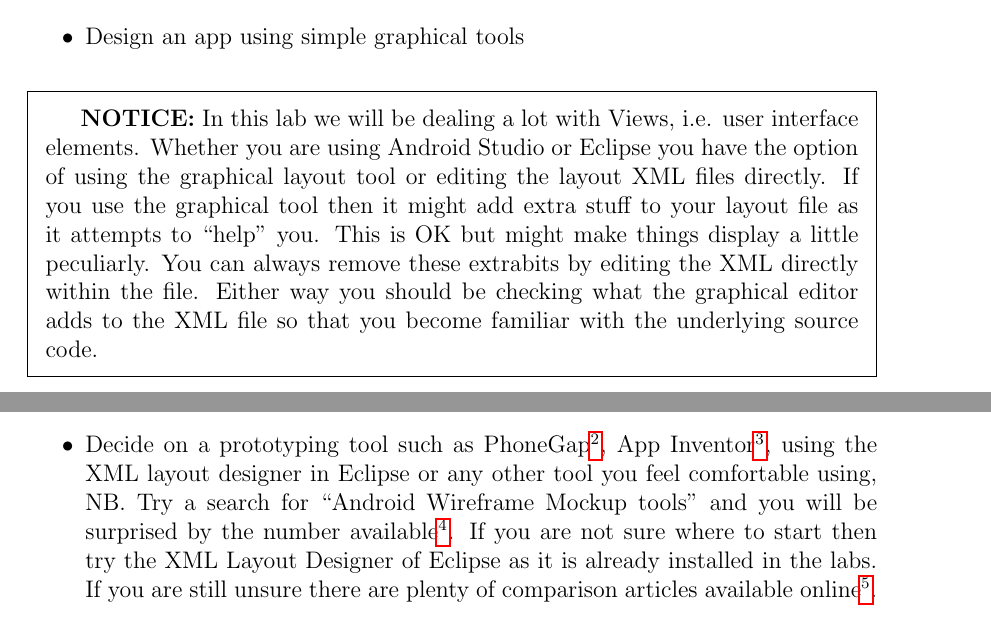
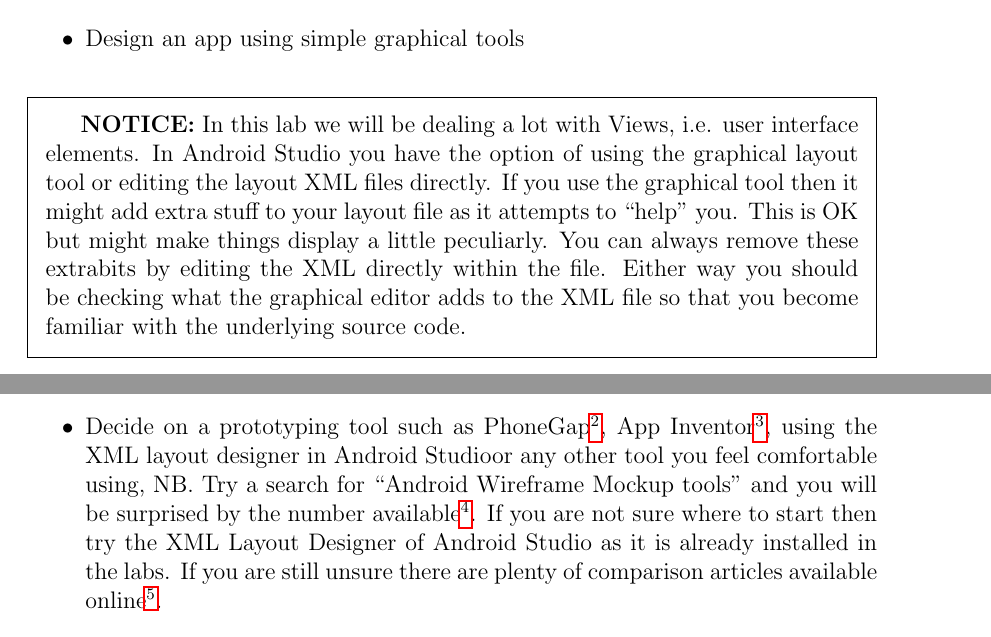
Before and after one commit to siwells/teaching_set08114, a LaTeX book (workbook/workbook.tex): two parts of pages 39 and 51 of 53, joined at a grey line, cut so that both start at the same text. Compiled offline with pdfLaTeX.

Commit message:
Fix typos

```diff
--- a/workbook/workbook.tex
+++ b/workbook/workbook.tex
@@ -1082,7 +1080,7 @@ final EditText pwfield = (EditText) findViewById(R.id.et3);
 
 
 \begin{framed}
-{\bf{NOTICE:}} In this lab we will be dealing a lot with Views, i.e. user interface elements. Whether you are using Android Studio or Eclipse you have the option of using the graphical layout tool or editing the layout XML files directly. If you use the graphical tool then it might add extra stuff to your layout file as it attempts to ``help'' you. This is OK but might make things display a little peculiarly. You can always remove these extrabits by editing the XML directly within the file. Either way you should be checking what the graphical editor adds to the XML file so that you become familiar with the underlying source code.
+{\bf{NOTICE:}} In this lab we will be dealing a lot with Views, i.e. user interface elements. In Android Studio you have the option of using the graphical layout tool or editing the layout XML files directly. If you use the graphical tool then it might add extra stuff to your layout file as it attempts to ``help'' you. This is OK but might make things display a little peculiarly. You can always remove these extrabits by editing the XML directly within the file. Either way you should be checking what the graphical editor adds to the XML file so that you become familiar with the underlying source code.
 \end{framed}
 
 \begin{framed}
@@ -1611,7 +1609,7 @@ Assume that you have an API available which will allow your device to remotely r
 
 \begin{itemize}
 \item Start will a storyboard for a layout, we will need a home page that will link to a photo gallery of attractions, a page that will link to various tourists sites and a page about our application itself.
-\item Decide on a prototyping tool such as PhoneGap\footnote{\url{http://phonegap.com/}}, App Inventor\footnote{\url{http://appinventor.mit.edu/}}, using the XML layout designer in Eclipse or any other tool you feel comfortable using, NB. Try a search for ``Android Wireframe Mockup tools'' and you will be surprised by the number available\footnote{\url{http://mashable.com/2013/04/02/wireframing-tools-mobile/} is a good place to start}. If you are not sure where to start then try the XML Layout Designer of Eclipse as it is already installed in the labs. If you are still unsure there are plenty of comparison articles available online\footnote{\url{http://www.amlcode.com/2010/07/16/comparison-appinventor-rhomobile-phonegap-appcelerator-webview-and-aml/}}.
+\item Decide on a prototyping tool such as PhoneGap\footnote{\url{http://phonegap.com/}}, App Inventor\footnote{\url{http://appinventor.mit.edu/}}, using the XML layout designer in Android Studioor any other tool you feel comfortable using, NB. Try a search for ``Android Wireframe Mockup tools'' and you will be surprised by the number available\footnote{\url{http://mashable.com/2013/04/02/wireframing-tools-mobile/} is a good place to start}. If you are not sure where to start then try the XML Layout Designer of Android Studio as it is already installed in the labs. If you are still unsure there are plenty of comparison articles available online\footnote{\url{http://www.amlcode.com/2010/07/16/comparison-appinventor-rhomobile-phonegap-appcelerator-webview-and-aml/}}.
 \item Try and develop the basic layout to the Weather App from above. Alternatively,  spend the time trying to prototype your own coursework app.
 \end{itemize}
 
```
Also changed, not shown: workbook/workbook.tex (4 more changed lines).
